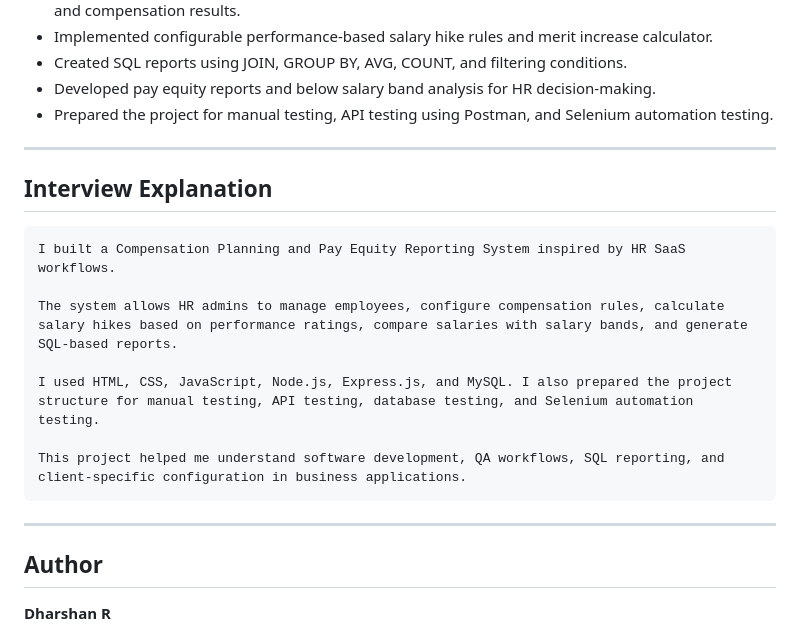
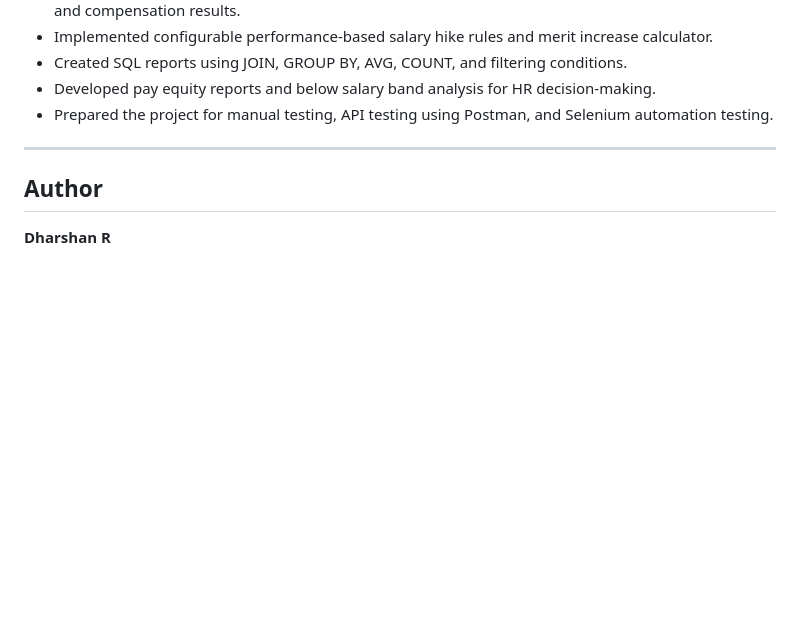
Before and after one commit to dharshanworks/Compensation-Pay-Equity-System, a Markdown page: README.md, the part around the change. Drawn GitHub-style; blank space fills up the shorter version.

Commit message:
Delete interview explanation from README
Removed the interview explanation section detailing the Compensation Planning and Pay Equity Reporting System.

````diff
--- a/README.md
+++ b/README.md
@@ -573,19 +573,7 @@ This project demonstrates:
 
 ---
 
-## Interview Explanation
 
-```text
-I built a Compensation Planning and Pay Equity Reporting System inspired by HR SaaS workflows.
-
-The system allows HR admins to manage employees, configure compensation rules, calculate salary hikes based on performance ratings, compare salaries with salary bands, and generate SQL-based reports.
-
-I used HTML, CSS, JavaScript, Node.js, Express.js, and MySQL. I also prepared the project structure for manual testing, API testing, database testing, and Selenium automation testing.
-
-This project helped me understand software development, QA workflows, SQL reporting, and client-specific configuration in business applications.
-```
-
----
 
 ## Author
 
````
